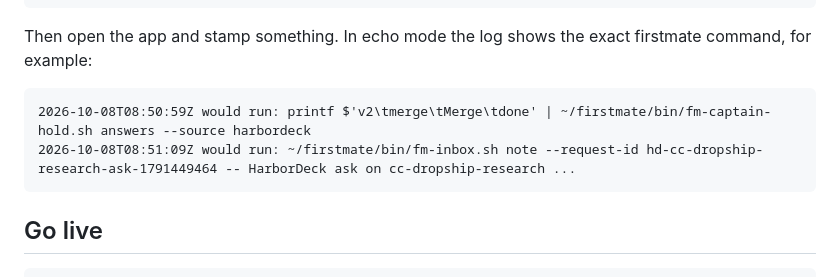
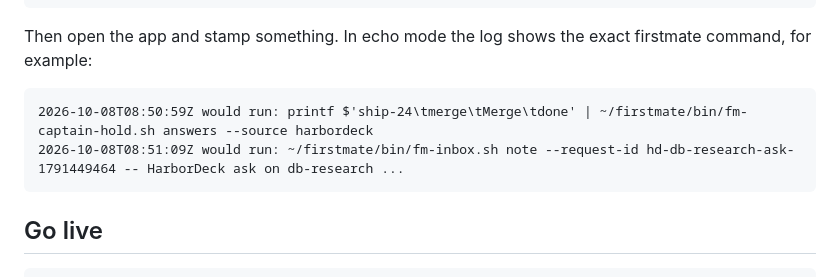
Before and after one commit to Claire-Vu/HarborDeck, a Markdown page: adapters/firstmate/SETUP.md, the part around the change. GitHub-like rendering.

Commit message:
docs: synthetic ids in SETUP example

````diff
--- a/adapters/firstmate/SETUP.md
+++ b/adapters/firstmate/SETUP.md
@@ -42,8 +42,8 @@ harbordeck validate                                                   # ok: 1 fl
 Then open the app and stamp something. In echo mode the log shows the exact firstmate command, for example:
 
 ```
-2026-10-08T08:50:59Z would run: printf $'v2\tmerge\tMerge\tdone' | ~/firstmate/bin/fm-captain-hold.sh answers --source harbordeck
-2026-10-08T08:51:09Z would run: ~/firstmate/bin/fm-inbox.sh note --request-id hd-cc-dropship-research-ask-1791449464 -- HarborDeck ask on cc-dropship-research ...
+2026-10-08T08:50:59Z would run: printf $'ship-24\tmerge\tMerge\tdone' | ~/firstmate/bin/fm-captain-hold.sh answers --source harbordeck
+2026-10-08T08:51:09Z would run: ~/firstmate/bin/fm-inbox.sh note --request-id hd-db-research-ask-1791449464 -- HarborDeck ask on db-research ...
 ```
 
 ## Go live
````
